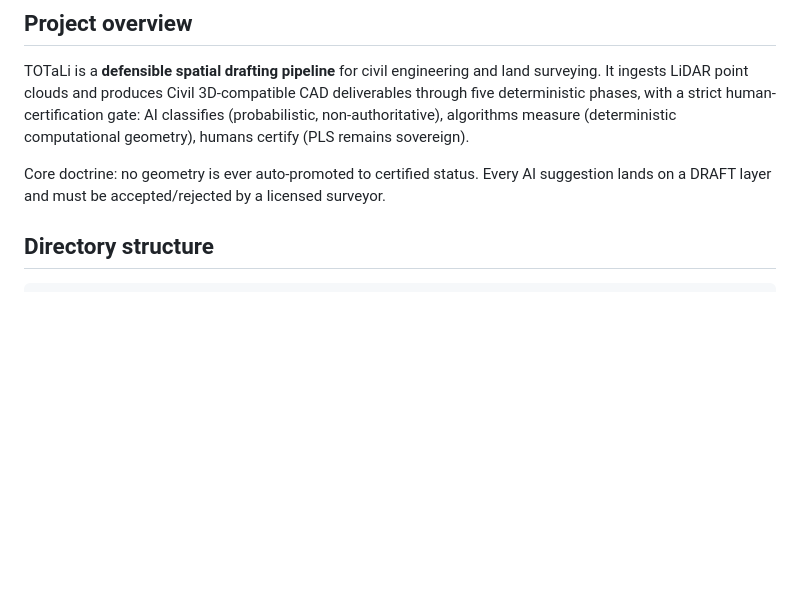
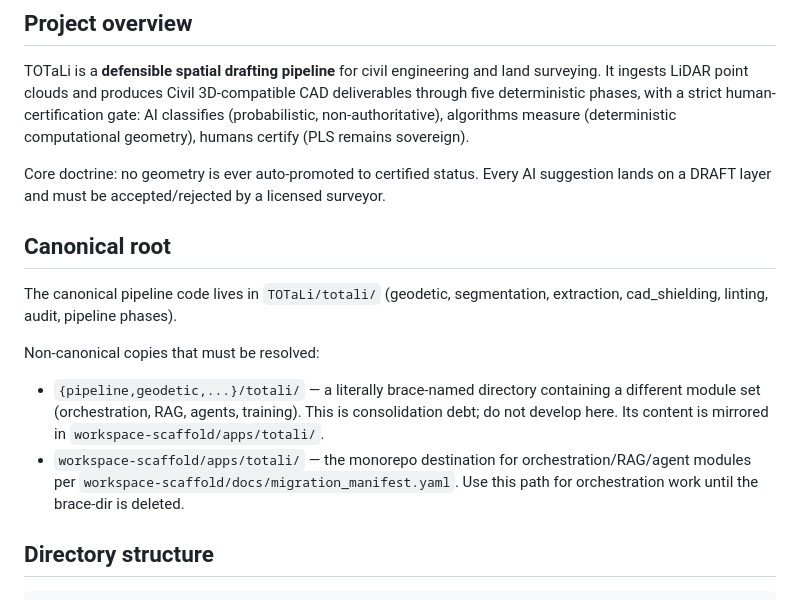
Before and after one commit to sburdges-eng/totali, a Markdown page: CLAUDE.md, the part around the change. Drawn GitHub-style; blank space fills up the shorter version.

Commit message:
docs: add canonical-root section and remove brace-named duplicate tree
- Add canonical root documentation to CLAUDE.md identifying
  TOTaLi/totali/ as the pipeline source of truth and flagging
  the brace-named directory and workspace-scaffold/apps/totali
  as non-canonical copies with resolution guidance.
- The brace-named directory {pipeline,...}/totali/ has been merged
  into workspace-scaffold/apps/totali/ and deleted.

Made-with: Cursor

```diff
--- a/CLAUDE.md
+++ b/CLAUDE.md
@@ -7,6 +7,15 @@ This file provides guidance to Claude Code (claude.ai/code) when working with co
 TOTaLi is a **defensible spatial drafting pipeline** for civil engineering and land surveying. It ingests LiDAR point clouds and produces Civil 3D-compatible CAD deliverables through five deterministic phases, with a strict human-certification gate: AI classifies (probabilistic, non-authoritative), algorithms measure (deterministic computational geometry), humans certify (PLS remains sovereign).
 
 Core doctrine: no geometry is ever auto-promoted to certified status. Every AI suggestion lands on a DRAFT layer and must be accepted/rejected by a licensed surveyor.
+
+## Canonical root
+
+The canonical pipeline code lives in `TOTaLi/totali/` (geodetic, segmentation, extraction, cad_shielding, linting, audit, pipeline phases).
+
+Non-canonical copies that must be resolved:
+
+- `{pipeline,geodetic,...}/totali/` — a literally brace-named directory containing a different module set (orchestration, RAG, agents, training). This is consolidation debt; do not develop here. Its content is mirrored in `workspace-scaffold/apps/totali/`.
+- `workspace-scaffold/apps/totali/` — the monorepo destination for orchestration/RAG/agent modules per `workspace-scaffold/docs/migration_manifest.yaml`. Use this path for orchestration work until the brace-dir is deleted.
 
 ## Directory structure
 
```
